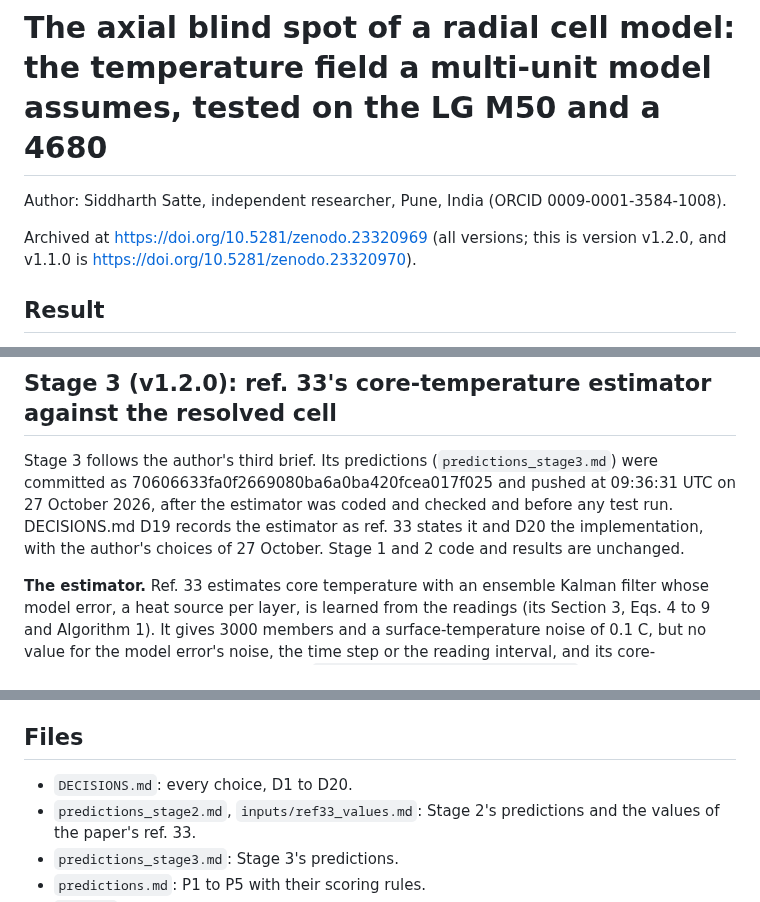
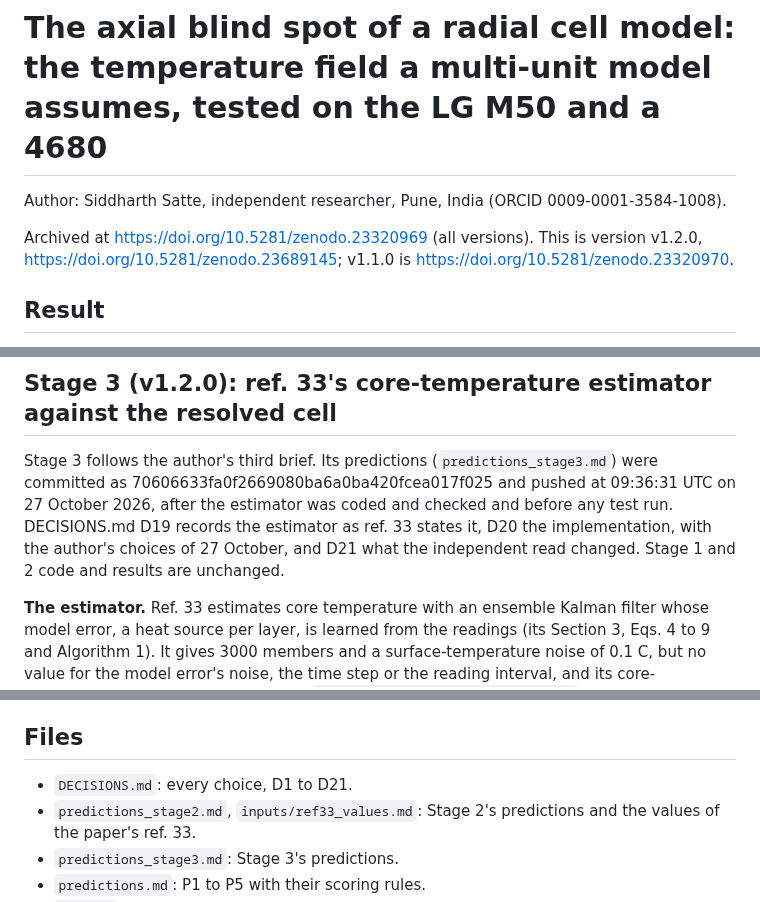
Before and after one commit to siddharth161204-wq/m50-radial-vs-resolved-field, a Markdown page: README.md, 3 parts joined by grey strips. Drawn GitHub-style.

```diff
--- a/README.md
+++ b/README.md
@@ -2,7 +2,7 @@
 
 Author: Siddharth Satte, independent researcher, Pune, India (ORCID 0009-0001-3584-1008).
 
-Archived at https://doi.org/10.5281/zenodo.23320969 (all versions; this is version v1.2.0, and v1.1.0 is https://doi.org/10.5281/zenodo.23320970).
+Archived at https://doi.org/10.5281/zenodo.23320969 (all versions). This is version v1.2.0, https://doi.org/10.5281/zenodo.23689145; v1.1.0 is https://doi.org/10.5281/zenodo.23320970.
 
 ## Result
 
@@ -80,7 +80,7 @@ P2's reason, "the heat, not the conductivity, carries the low-temperature gap",
 
 ## Stage 3 (v1.2.0): ref. 33's core-temperature estimator against the resolved cell
 
-Stage 3 follows the author's third brief. Its predictions (`predictions_stage3.md`) were committed as 70606633fa0f2669080ba6a0ba420fcea017f025 and pushed at 09:36:31 UTC on 27 October 2026, after the estimator was coded and checked and before any test run. DECISIONS.md D19 records the estimator as ref. 33 states it and D20 the implementation, with the author's choices of 27 October. Stage 1 and 2 code and results are unchanged.
+Stage 3 follows the author's third brief. Its predictions (`predictions_stage3.md`) were committed as 70606633fa0f2669080ba6a0ba420fcea017f025 and pushed at 09:36:31 UTC on 27 October 2026, after the estimator was coded and checked and before any test run. DECISIONS.md D19 records the estimator as ref. 33 states it, D20 the implementation, with the author's choices of 27 October, and D21 what the independent read changed. Stage 1 and 2 code and results are unchanged.
 
 **The estimator.** Ref. 33 estimates core temperature with an ensemble Kalman filter whose model error, a heat source per layer, is learned from the readings (its Section 3, Eqs. 4 to 9 and Algorithm 1). It gives 3000 members and a surface-temperature noise of 0.1 C, but no value for the model error's noise, the time step or the reading interval, and its core-temperature accuracy only in figures (`results/stage3_paper_numbers.json`). Here the forecast is Stage 1's radial model with the heat and properties of the resolved cell, so its only error is what the radial model leaves out. The reading is the resolved cell's mid-length surface temperature every 20 s with 0.1 K noise; the terminal voltage is not used, since neither model here has electrochemistry. The error's noise is bracketed at 0.1, 1 and 10 times 1.238e4 W/m3, the source that moves a unit by 0.1 K in one interval, and the middle level is registered. Truth is Stage 1's resolved field, itself a model.
 
@@ -292,7 +292,7 @@ The resolved cell with these inputs, at 2C (`results/results_3d.csv`):
 
 ## Files
 
-- `DECISIONS.md`: every choice, D1 to D20.
+- `DECISIONS.md`: every choice, D1 to D21.
 - `predictions_stage2.md`, `inputs/ref33_values.md`: Stage 2's predictions and the values of the paper's ref. 33.
 - `predictions_stage3.md`: Stage 3's predictions.
 - `predictions.md`: P1 to P5 with their scoring rules.
```
Also changed, not shown: other parts of README.md (+14 -8 lines), DECISIONS.md (+8 -0 lines), note/radial_vs_resolved_note.md (+14 -1 lines), results/stage3_figure.png, 12 other files.
